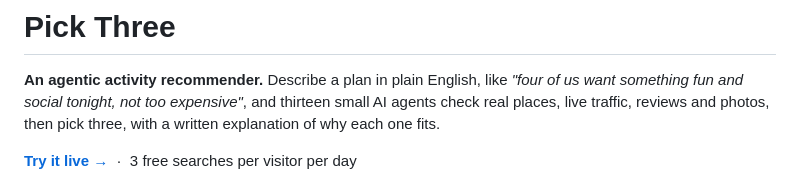
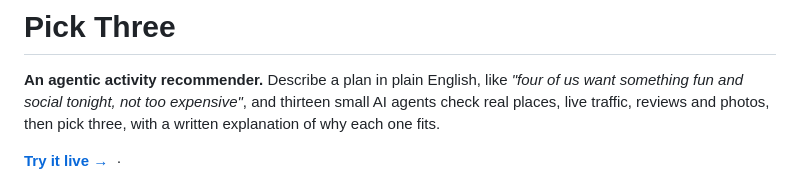
Before and after one commit to yashasvarma14/pick-three, a Markdown page: README.md, the part around the change. Drawn GitHub-style.

Commit message:
Revise README content and formatting

```diff
--- a/README.md
+++ b/README.md
@@ -4,7 +4,7 @@
 fun and social tonight, not too expensive"*, and thirteen small AI agents check real places, live traffic,
 reviews and photos, then pick three, with a written explanation of why each one fits.
 
-**[Try it live →](https://pick-three-922459864103.us-central1.run.app)** &nbsp;·&nbsp; 3 free searches per visitor per day
+**[Try it live →](https://pick-three-922459864103.us-central1.run.app)** &nbsp;·&nbsp;
 
 ![Pick Three results: three picks with photos, a write-up and a map](docs/screenshot-results.jpg)
 
```
